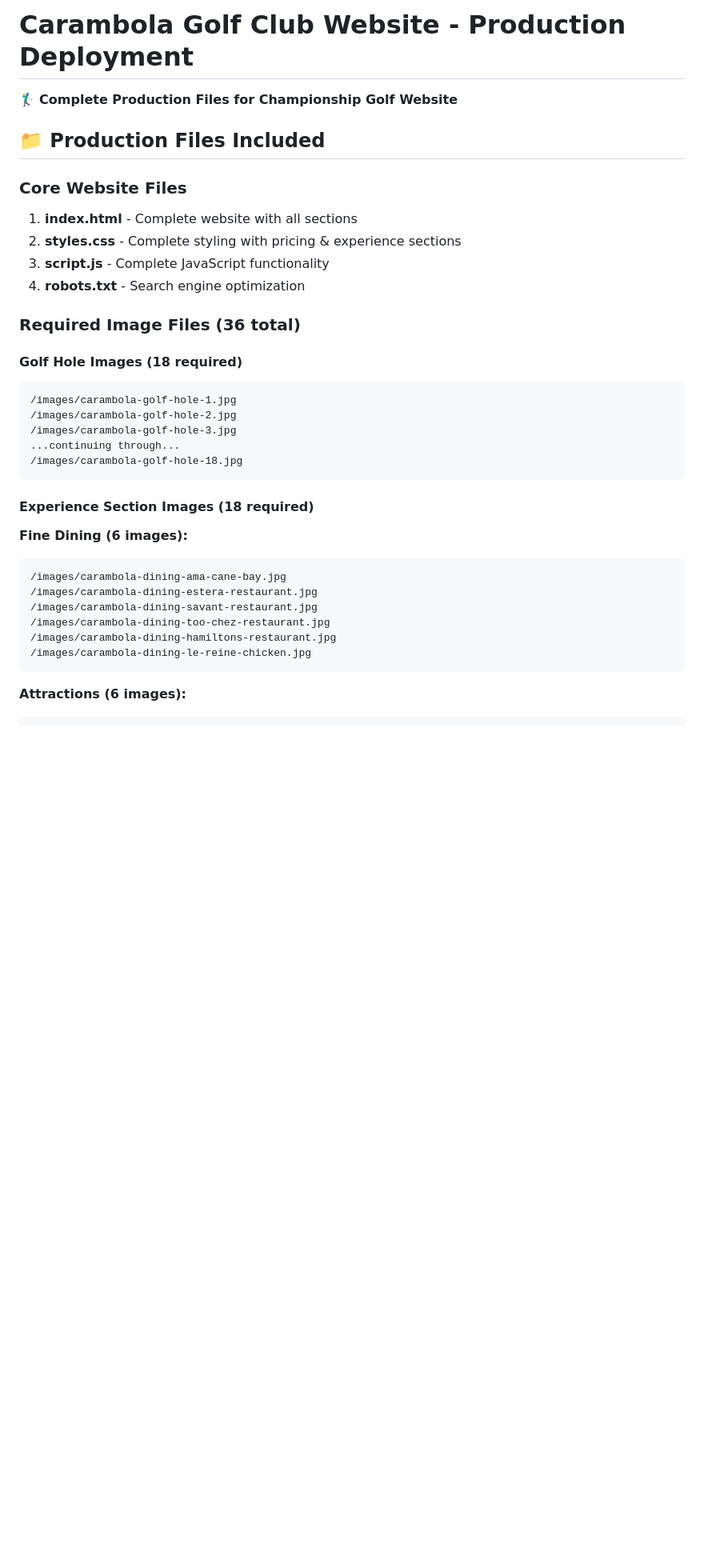
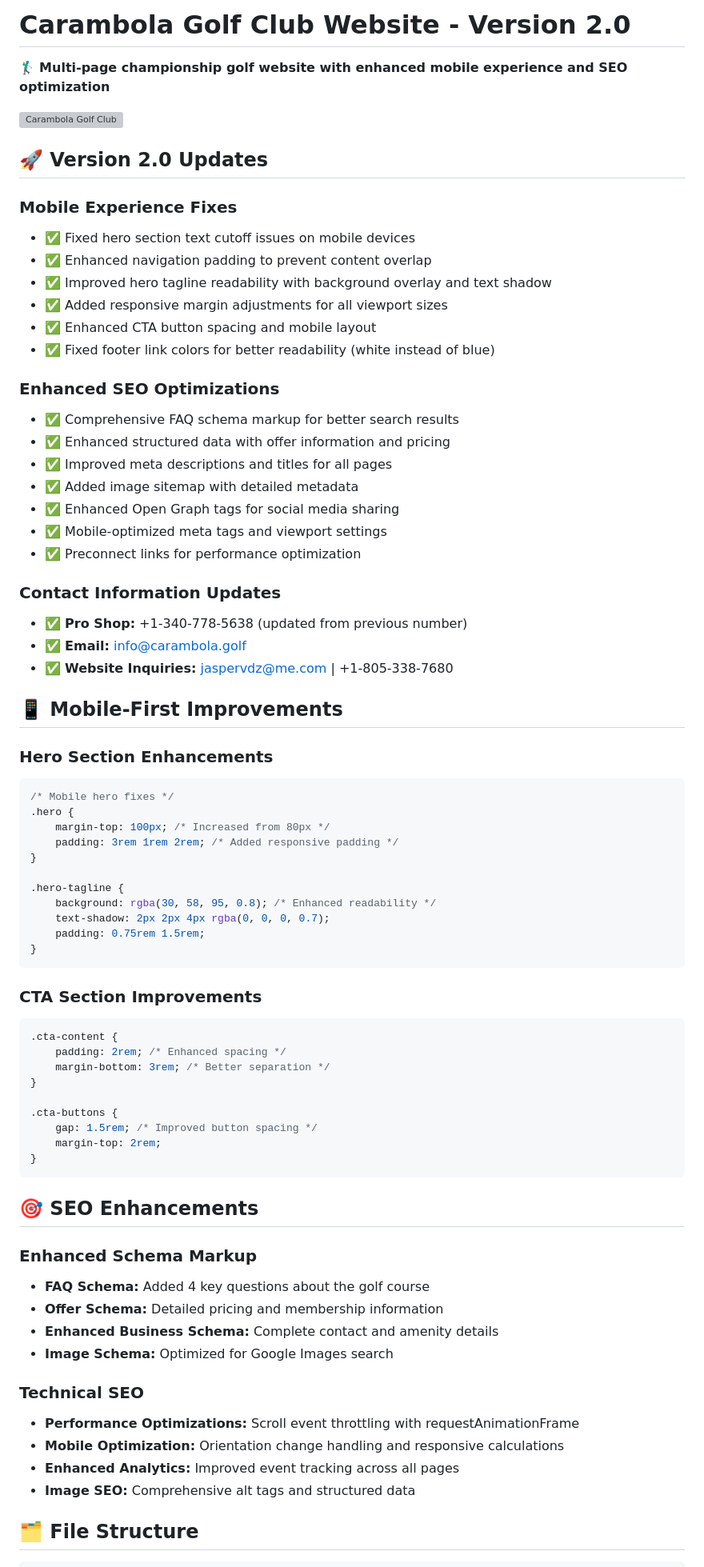
Before and after one commit to JvdZwaan76/carambola-golf, a Markdown page: README.md, the part around the change printed below. Shown: that part at 80% size. GitHub-like rendering; blank space fills up the shorter version; grey boxes are pictures that could not be loaded.

````diff
--- a/README.md
+++ b/README.md
@@ -1,37 +1,77 @@
-# Carambola Golf Club Website - Production Deployment
+# Carambola Golf Club Website - Version 2.0
 
-🏌️‍♂️ **Complete Production Files for Championship Golf Website**
+🏌️‍♂️ **Multi-page championship golf website with enhanced mobile experience and SEO optimization**
 
-## 📁 **Production Files Included**
+![Carambola Golf Club](https://carambola.golf/images/carambola-golf-hole-1.jpg)
 
-### **Core Website Files**
-1. **index.html** - Complete website with all sections
-2. **styles.css** - Complete styling with pricing & experience sections
-3. **script.js** - Complete JavaScript functionality
-4. **robots.txt** - Search engine optimization
+## 🚀 Version 2.0 Updates
 
-### **Required Image Files (36 total)**
+### **Mobile Experience Fixes**
+- ✅ Fixed hero section text cutoff issues on mobile devices
+- ✅ Enhanced navigation padding to prevent content overlap
+- ✅ Improved hero tagline readability with background overlay and text shadow
+- ✅ Added responsive margin adjustments for all viewport sizes
+- ✅ Enhanced CTA button spacing and mobile layout
+- ✅ Fixed footer link colors for better readability (white instead of blue)
 
-#### **Golf Hole Images (18 required)**
-```
-/images/carambola-golf-hole-1.jpg
-/images/carambola-golf-hole-2.jpg
-/images/carambola-golf-hole-3.jpg
-...continuing through...
-/images/carambola-golf-hole-18.jpg
+### **Enhanced SEO Optimizations**
+- ✅ Comprehensive FAQ schema markup for better search results
+- ✅ Enhanced structured data with offer information and pricing
+- ✅ Improved meta descriptions and titles for all pages
+- ✅ Added image sitemap with detailed metadata
+- ✅ Enhanced Open Graph tags for social media sharing
+- ✅ Mobile-optimized meta tags and viewport settings
+- ✅ Preconnect links for performance optimization
+
+### **Contact Information Updates**
+- ✅ **Pro Shop:** +1-340-778-5638 (updated from previous number)
+- ✅ **Email:** info@carambola.golf
+- ✅ **Website Inquiries:** jaspervdz@me.com | +1-805-338-7680
+
+## 📱 Mobile-First Improvements
+
+### **Hero Section Enhancements**
+```css
+/* Mobile hero fixes */
+.hero {
+    margin-top: 100px; /* Increased from 80px */
+    padding: 3rem 1rem 2rem; /* Added responsive padding */
+}
+
+.hero-tagline {
+    background: rgba(30, 58, 95, 0.8); /* Enhanced readability */
+    text-shadow: 2px 2px 4px rgba(0, 0, 0, 0.7);
+    padding: 0.75rem 1.5rem;
+}
 ```
 
-#### **Experience Section Images (18 required)**
+### **CTA Section Improvements**
+```css
+.cta-content {
+    padding: 2rem; /* Enhanced spacing */
+    margin-bottom: 3rem; /* Better separation */
+}
 
-**Fine Dining (6 images):**
-```
-/images/carambola-dining-ama-cane-bay.jpg
-/images/carambola-dining-estera-restaurant.jpg
-/images/carambola-dining-savant-restaurant.jpg
-/images/carambola-dining-too-chez-restaurant.jpg
-/images/carambola-dining-hamiltons-restaurant.jpg
-/images/carambola-dining-le-reine-chicken.jpg
+.cta-buttons {
+    gap: 1.5rem; /* Improved button spacing */
+    margin-top: 2rem;
+}
 ```
 
-**Attractions (6 images):**
+## 🎯 SEO Enhancements
+
+### **Enhanced Schema Markup**
+- **FAQ Schema:** Added 4 key questions about the golf course
+- **Offer Schema:** Detailed pricing and membership information
+- **Enhanced Business Schema:** Complete contact and amenity details
+- **Image Schema:** Optimized for Google Images search
+
+### **Technical SEO**
+- **Performance Optimizations:** Scroll event throttling with requestAnimationFrame
+- **Mobile Optimization:** Orientation change handling and responsive calculations
+- **Enhanced Analytics:** Improved event tracking across all pages
+- **Image SEO:** Comprehensive alt tags and structured data
+
+## 🗂️ File Structure
+
 ```
````
Also changed, not shown: other parts of README.md (+135 -139 lines).
